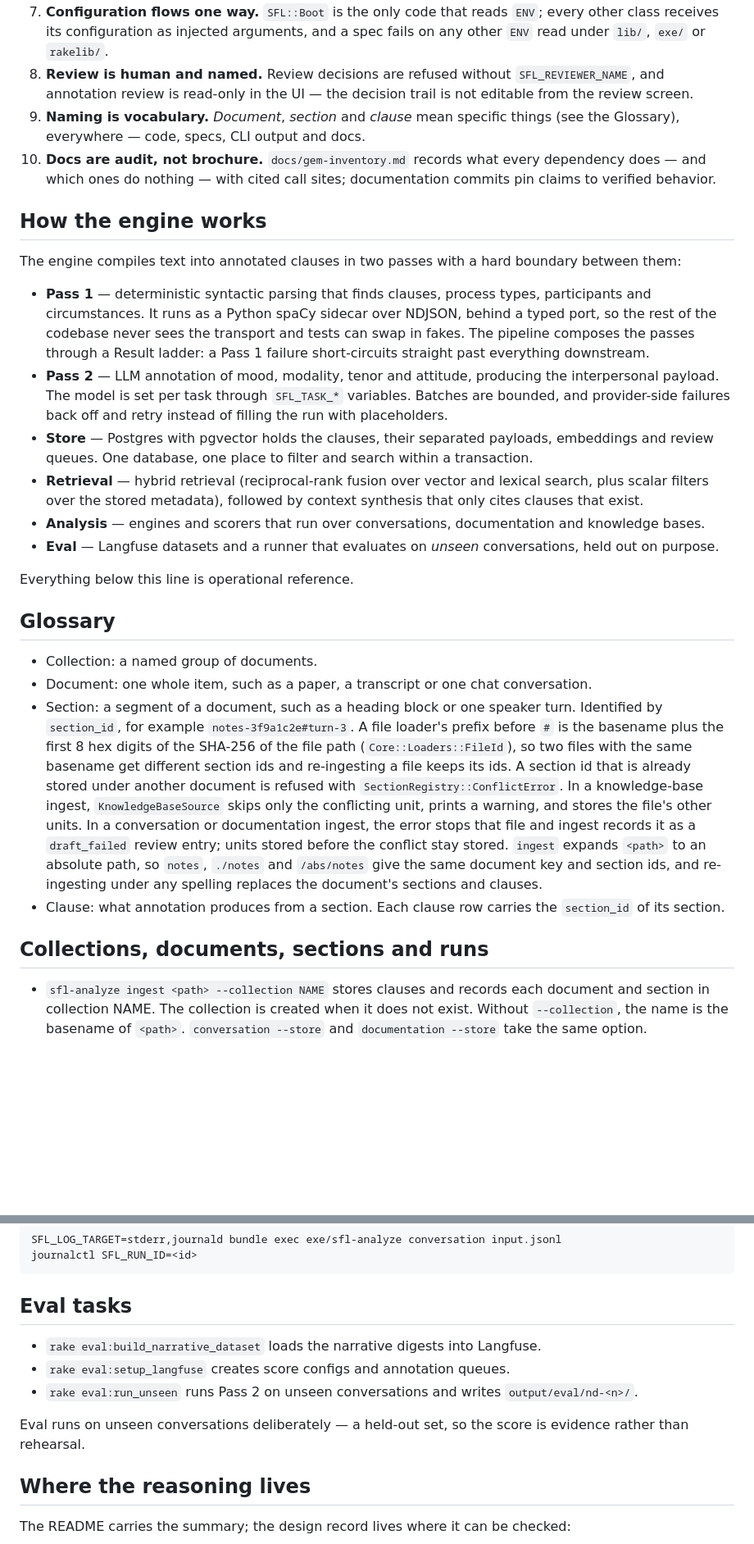
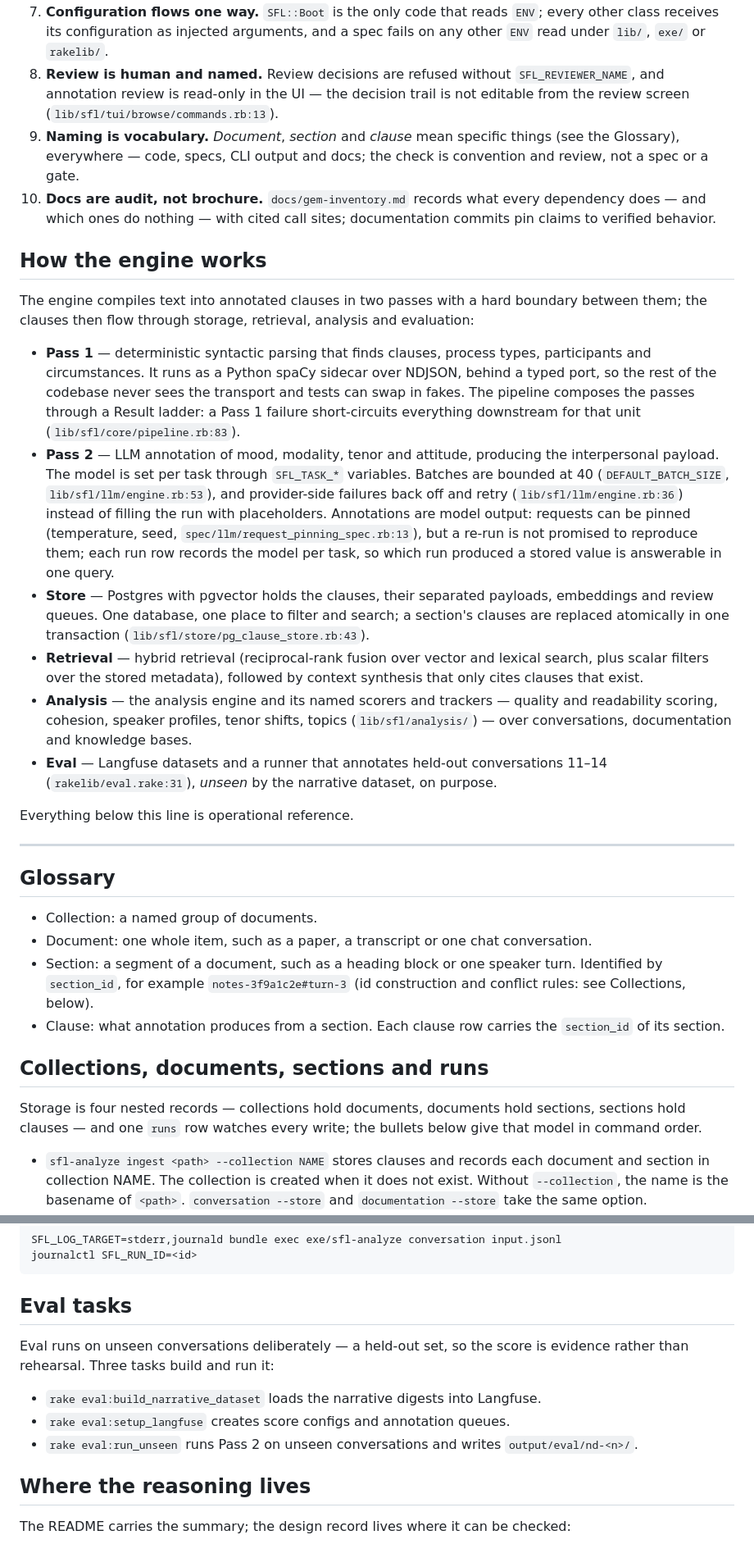
Before and after one commit to b08x/sfl-engine, a Markdown page: README.md, 2 parts joined by grey strips. Shown at 82% size. Rendered like a GitHub page; blank space fills up the shorter version.

```diff
--- a/README.md
+++ b/README.md
@@ -28,28 +28,32 @@ Each principle below is enforced somewhere checkable — a spec, a gate or a cod
 7. **Configuration flows one way.** `SFL::Boot` is the only code that reads `ENV`; every other class receives its configuration as injected arguments, and a spec fails on any other `ENV` read under `lib/`, `exe/` or `rakelib/`.
-8. **Review is human and named.** Review decisions are refused without `SFL_REVIEWER_NAME`, and annotation review is read-only in the UI — the decision trail is not editable from the review screen.
-9. **Naming is vocabulary.** *Document*, *section* and *clause* mean specific things (see the Glossary), everywhere — code, specs, CLI output and docs.
+8. **Review is human and named.** Review decisions are refused without `SFL_REVIEWER_NAME`, and annotation review is read-only in the UI — the decision trail is not editable from the review screen (`lib/sfl/tui/browse/commands.rb:13`).
+9. **Naming is vocabulary.** *Document*, *section* and *clause* mean specific things (see the Glossary), everywhere — code, specs, CLI output and docs; the check is convention and review, not a spec or a gate.
 10. **Docs are audit, not brochure.** `docs/gem-inventory.md` records what every dependency does — and which ones do nothing — with cited call sites; documentation commits pin claims to verified behavior.
 
 ## How the engine works
 
-The engine compiles text into annotated clauses in two passes with a hard boundary between them:
+The engine compiles text into annotated clauses in two passes with a hard boundary between them; the clauses then flow through storage, retrieval, analysis and evaluation:
 
-- **Pass 1** — deterministic syntactic parsing that finds clauses, process types, participants and circumstances. It runs as a Python spaCy sidecar over NDJSON, behind a typed port, so the rest of the codebase never sees the transport and tests can swap in fakes. The pipeline composes the passes through a Result ladder: a Pass 1 failure short-circuits straight past everything downstream.
-- **Pass 2** — LLM annotation of mood, modality, tenor and attitude, producing the interpersonal payload. The model is set per task through `SFL_TASK_*` variables. Batches are bounded, and provider-side failures back off and retry instead of filling the run with placeholders.
-- **Store** — Postgres with pgvector holds the clauses, their separated payloads, embeddings and review queues. One database, one place to filter and search within a transaction.
+- **Pass 1** — deterministic syntactic parsing that finds clauses, process types, participants and circumstances. It runs as a Python spaCy sidecar over NDJSON, behind a typed port, so the rest of the codebase never sees the transport and tests can swap in fakes. The pipeline composes the passes through a Result ladder: a Pass 1 failure short-circuits everything downstream for that unit (`lib/sfl/core/pipeline.rb:83`).
+- **Pass 2** — LLM annotation of mood, modality, tenor and attitude, producing the interpersonal payload. The model is set per task through `SFL_TASK_*` variables. Batches are bounded at 40 (`DEFAULT_BATCH_SIZE`, `lib/sfl/llm/engine.rb:53`), and provider-side failures back off and retry (`lib/sfl/llm/engine.rb:36`) instead of filling the run with placeholders. Annotations are model output: requests can be pinned (temperature, seed, `spec/llm/request_pinning_spec.rb:13`), but a re-run is not promised to reproduce them; each run row records the model per task, so which run produced a stored value is answerable in one query.
+- **Store** — Postgres with pgvector holds the clauses, their separated payloads, embeddings and review queues. One database, one place to filter and search; a section's clauses are replaced atomically in one transaction (`lib/sfl/store/pg_clause_store.rb:43`).
 - **Retrieval** — hybrid retrieval (reciprocal-rank fusion over vector and lexical search, plus scalar filters over the stored metadata), followed by context synthesis that only cites clauses that exist.
-- **Analysis** — engines and scorers that run over conversations, documentation and knowledge bases.
-- **Eval** — Langfuse datasets and a runner that evaluates on *unseen* conversations, held out on purpose.
+- **Analysis** — the analysis engine and its named scorers and trackers — quality and readability scoring, cohesion, speaker profiles, tenor shifts, topics (`lib/sfl/analysis/`) — over conversations, documentation and knowledge bases.
+- **Eval** — Langfuse datasets and a runner that annotates held-out conversations 11–14 (`rakelib/eval.rake:31`), *unseen* by the narrative dataset, on purpose.
 
 Everything below this line is operational reference.
+
+---
 
 ## Glossary
 
 - Collection: a named group of documents.
 - Document: one whole item, such as a paper, a transcript or one chat conversation.
-- Section: a segment of a document, such as a heading block or one speaker turn. Identified by `section_id`, for example `notes-3f9a1c2e#turn-3`. A file loader's prefix before `#` is the basename plus the first 8 hex digits of the SHA-256 of the file path (`Core::Loaders::FileId`), so two files with the same basename get different section ids and re-ingesting a file keeps its ids. A section id that is already stored under another document is refused with `SectionRegistry::ConflictError`. In a knowledge-base ingest, `KnowledgeBaseSource` skips only the conflicting unit, prints a warning, and stores the file's other units. In a conversation or documentation ingest, the error stops that file and ingest records it as a `draft_failed` review entry; units stored before the conflict stay stored. `ingest` expands `<path>` to an absolute path, so `notes`, `./notes` and `/abs/notes` give the same document key and section ids, and re-ingesting under any spelling replaces the document's sections and clauses.
+- Section: a segment of a document, such as a heading block or one speaker turn. Identified by `section_id`, for example `notes-3f9a1c2e#turn-3` (id construction and conflict rules: see Collections, below).
 - Clause: what annotation produces from a section. Each clause row carries the `section_id` of its section.
 
 ## Collections, documents, sections and runs
 
+Storage is four nested records — collections hold documents, documents hold sections, sections hold clauses — and one `runs` row watches every write; the bullets below give that model in command order.
+
 - `sfl-analyze ingest <path> --collection NAME` stores clauses and records each document and section in collection NAME. The collection is created when it does not exist. Without `--collection`, the name is the basename of `<path>`. `conversation --store` and `documentation --store` take the same option.
@@ -142,11 +147,11 @@ journalctl SFL_RUN_ID=<id>
 
 ## Eval tasks
 
+Eval runs on unseen conversations deliberately — a held-out set, so the score is evidence rather than rehearsal. Three tasks build and run it:
+
 - `rake eval:build_narrative_dataset` loads the narrative digests into Langfuse.
 - `rake eval:setup_langfuse` creates score configs and annotation queues.
 - `rake eval:run_unseen` runs Pass 2 on unseen conversations and writes `output/eval/nd-<n>/`.
-
-Eval runs on unseen conversations deliberately — a held-out set, so the score is evidence rather than rehearsal.
 
 ## Where the reasoning lives
 
```
Also changed, not shown: other parts of README.md (+17 -16 lines).
